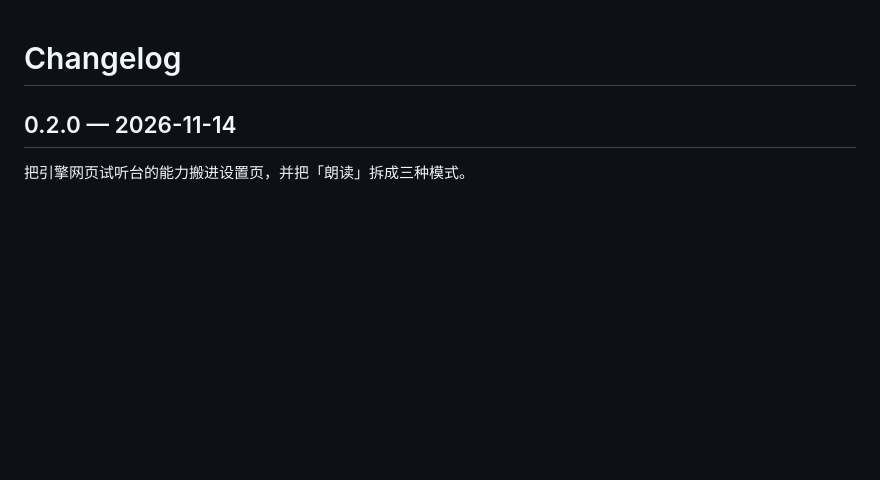
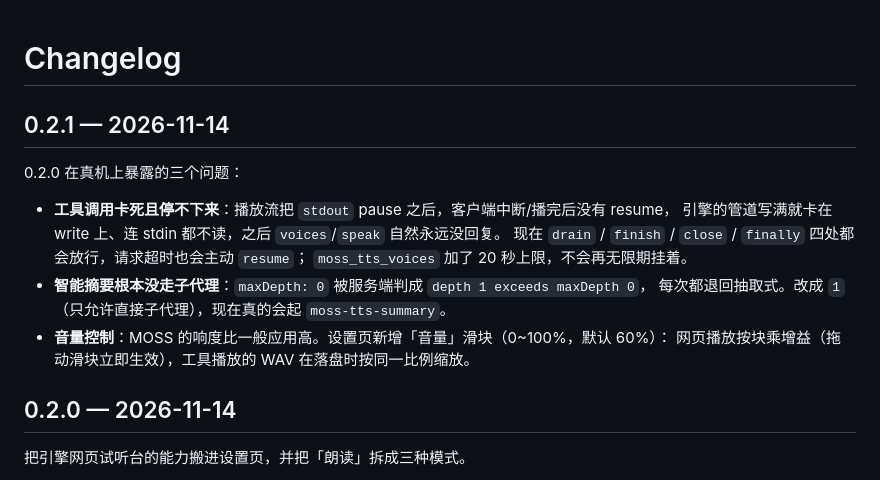
Before and after one commit to litterbit/dsh-plugin-moss-tts, a Markdown page: CHANGELOG.md, the part around the change. Rendered like a GitHub page; blank space fills up the shorter version.

```diff
--- a/CHANGELOG.md
+++ b/CHANGELOG.md
@@ -1,4 +1,17 @@
 # Changelog
+
+## 0.2.1 — 2026-11-14
+
+0.2.0 在真机上暴露的三个问题：
+
+- **工具调用卡死且停不下来**：播放流把 `stdout` pause 之后，客户端中断/播完后没有 resume，
+  引擎的管道写满就卡在 write 上、连 stdin 都不读，之后 `voices`/`speak` 自然永远没回复。
+  现在 `drain` / `finish` / `close` / `finally` 四处都会放行，请求超时也会主动 `resume`；
+  `moss_tts_voices` 加了 20 秒上限，不会再无限期挂着。
+- **智能摘要根本没走子代理**：`maxDepth: 0` 被服务端判成 `depth 1 exceeds maxDepth 0`，
+  每次都退回抽取式。改成 `1`（只允许直接子代理），现在真的会起 `moss-tts-summary`。
+- **音量控制**：MOSS 的响度比一般应用高。设置页新增「音量」滑块（0~100%，默认 60%）：
+  网页播放按块乘增益（拖动滑块立即生效），工具播放的 WAV 在落盘时按同一比例缩放。
 
 ## 0.2.0 — 2026-11-14
 
```
Also changed, not shown: README.md (+3 -1 lines), README.zh-CN.md (+3 -1 lines), assets/screenshot-settings.png, 16 other files.
